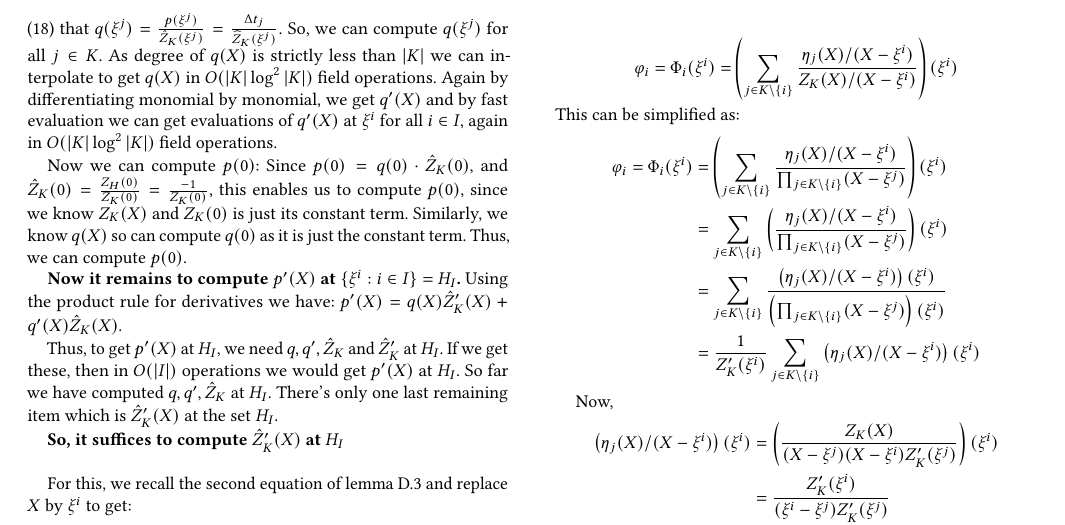
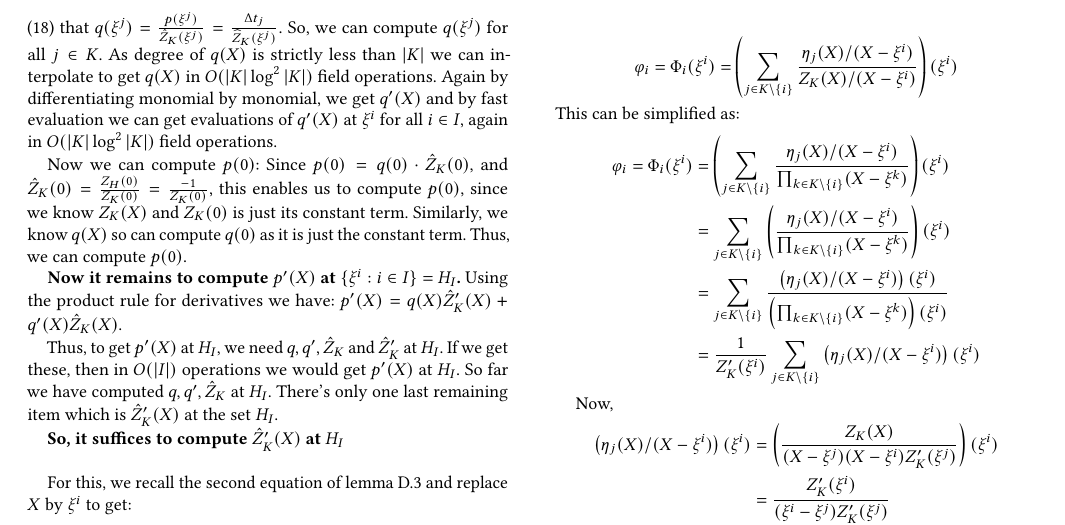
Before and after one commit to nitsatiisc/verifiable-ram, a LaTeX paper (CCS'24/src/main.tex, which reads CCS'24/src/appendix.tex): part of page 20 of 21, cut so that both start at the same text. Compiled offline with pdfLaTeX.

Commit message:
Minor change in appendix

```diff
--- a/CCS'24/src/appendix.tex
+++ b/CCS'24/src/appendix.tex
@@ -800,9 +800,9 @@ This completes a brief summary of the proof.
 
     $$\varphi_i = \Phi_i(\xi^i) = \left(\sum_{j\in K\setminus \{i\}}\frac{\eta_j(X)/(X-\xi^i)}{Z_K(X)/(X-\xi^i)}\right)(\xi^i)$$
     This can be simplified as:
-    \begin{align*}\varphi_i = \Phi_i(\xi^i) &= \left(\sum_{j\in K\setminus \{i\}}\frac{\eta_j(X)/(X-\xi^i)}{\prod_{j \in K \setminus \{i\}}(X-\xi^j)}\right)(\xi^i)\\
-    &= \sum_{j\in K\setminus \{i\}}\left(\frac{\eta_j(X)/(X-\xi^i)}{\prod_{j \in K \setminus \{i\}}(X-\xi^j)}\right)(\xi^i)\\
-    &= \sum_{j\in K\setminus \{i\}}\frac{\left(\eta_j(X)/(X-\xi^i)\right)(\xi^i)}{\left(\prod_{j \in K \setminus \{i\}}(X-\xi^j)\right)(\xi^i)}\\
+    \begin{align*}\varphi_i = \Phi_i(\xi^i) &= \left(\sum_{j\in K\setminus \{i\}}\frac{\eta_j(X)/(X-\xi^i)}{\prod_{k \in K \setminus \{i\}}(X-\xi^k)}\right)(\xi^i)\\
+    &= \sum_{j\in K\setminus \{i\}}\left(\frac{\eta_j(X)/(X-\xi^i)}{\prod_{k \in K \setminus \{i\}}(X-\xi^k)}\right)(\xi^i)\\
+    &= \sum_{j\in K\setminus \{i\}}\frac{\left(\eta_j(X)/(X-\xi^i)\right)(\xi^i)}{\left(\prod_{k \in K \setminus \{i\}}(X-\xi^k)\right)(\xi^i)}\\
     &= \frac{1}{Z_K'(\xi^i)}\sum_{j\in K\setminus \{i\}}\left(\eta_j(X)/(X-\xi^i)\right)(\xi^i)
     \end{align*}
 
```
